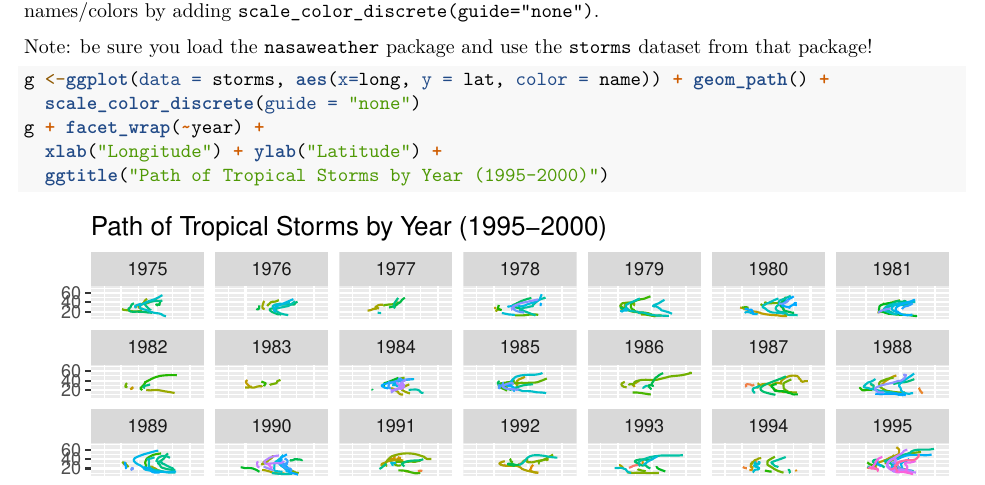
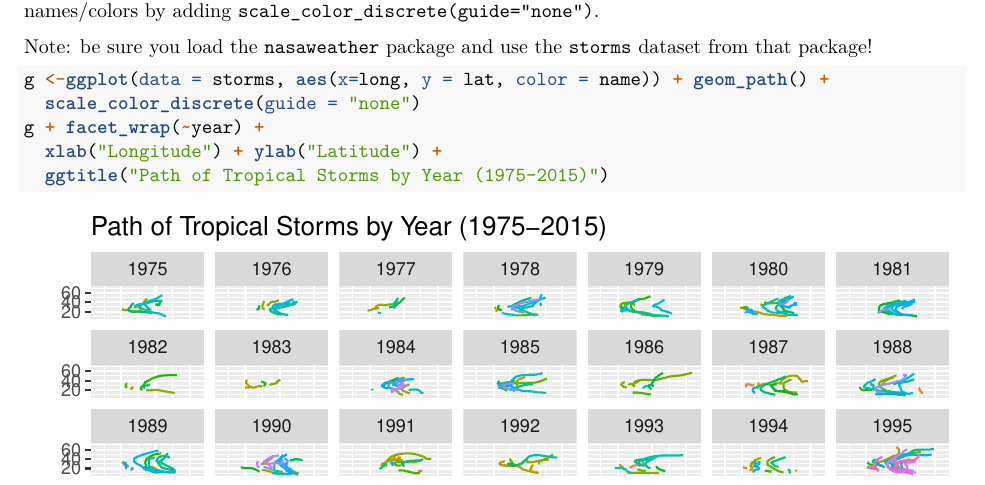
Before and after one commit to williecohen/CohenStat231, an R Markdown document (231HWs/ps1B.Rmd): part of page 7 of 8, cut so that both start at the same text. Rendered offline with R 4.5, knitr and Pandoc, then LaTeX, with nearby package versions; some code elsewhere in the file could not run offline.

Commit message:
changed answer to tropical storms problem

````diff
--- a/231HWs/ps1B.Rmd
+++ b/231HWs/ps1B.Rmd
@@ -111,7 +111,7 @@ g <-ggplot(data = storms, aes(x=long, y = lat, color = name)) + geom_path() +
   scale_color_discrete(guide = "none")
 g + facet_wrap(~year) +
   xlab("Longitude") + ylab("Latitude") +
-  ggtitle("Path of Tropical Storms by Year (1995-2000)")
+  ggtitle("Path of Tropical Storms by Year (1975-2015)")
 ```
 
 
````
